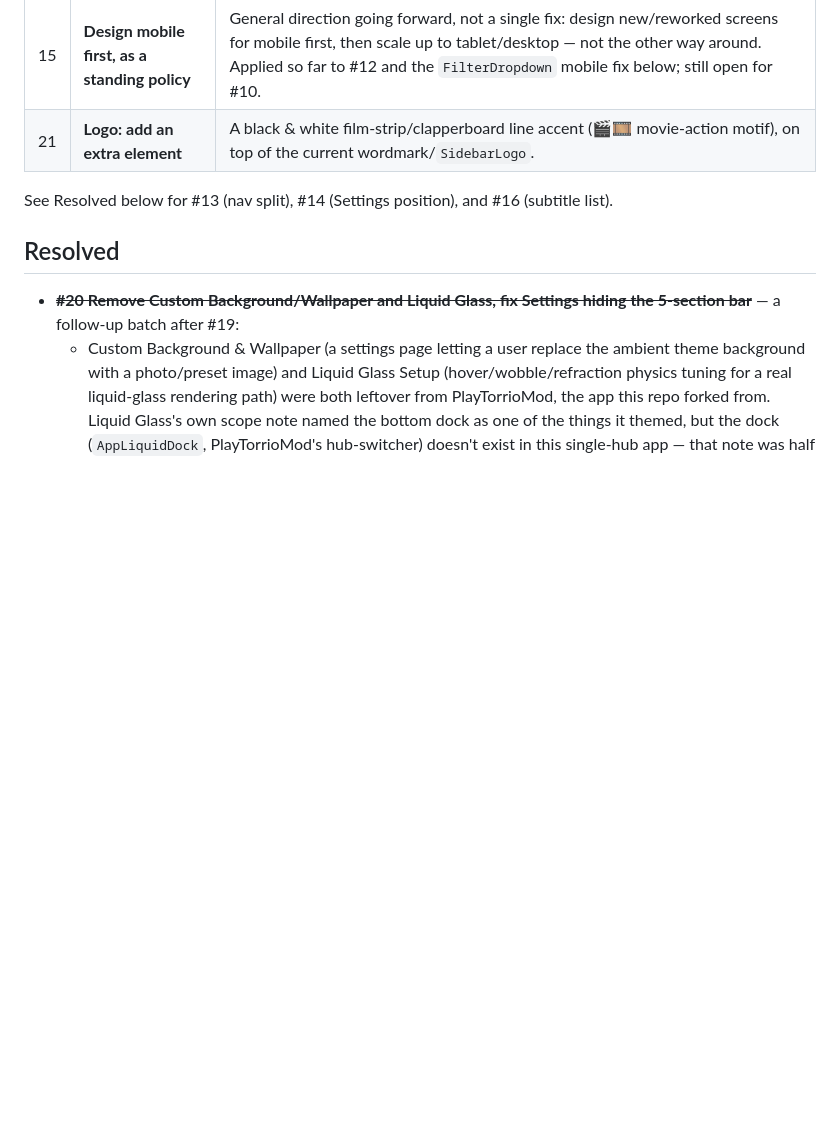
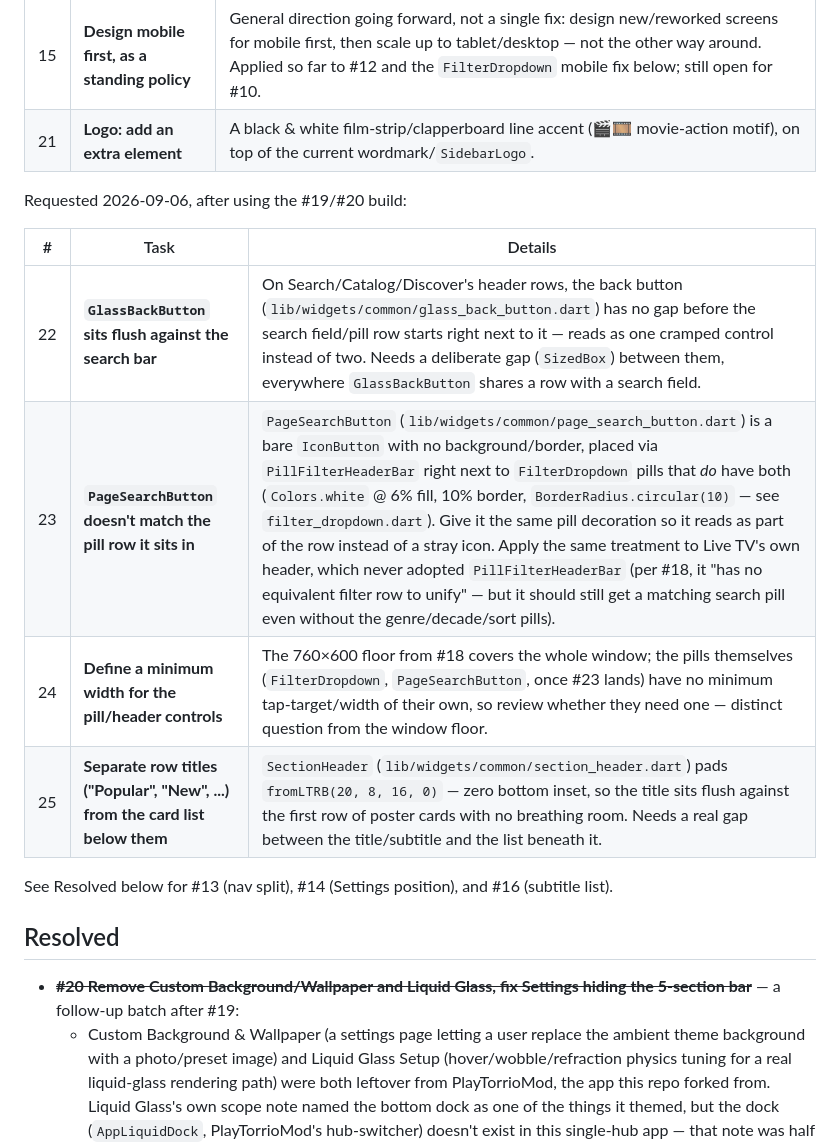
Before and after one commit to MediaHub-Org/PlayTorrioMov, a Markdown page: docs/ROADMAP.md, the part around the change. Rendered like a GitHub page; blank space fills up the shorter version.

Commit message:
docs: log 4 pending UI polish items (#22-#25) from live testing
Back button crowding the search bar, the search icon not matching the
pill row's border/background (Live TV included), no defined minimum
width for pill controls, and section titles ("Popular", "New", ...)
sitting flush against the card row beneath them. Logged for a future
pass, not fixed here.

Co-Authored-By: Claude Sonnet 5 <noreply@anthropic.com>
Claude-Session: https://claude.ai/code/session_01EZcHdzYcyQCSDZ5yJPJSMq

```diff
--- a/docs/ROADMAP.md
+++ b/docs/ROADMAP.md
@@ -116,6 +116,15 @@ live for the first time this session.
 |----|---------------------------------------------------------------|----------------------------------------------------------------------------------------------------------------------------------------------------------------------------------------------------------------------------------------------------------------|
 | 15 | **Design mobile first, as a standing policy**                  | General direction going forward, not a single fix: design new/reworked screens for mobile first, then scale up to tablet/desktop — not the other way around. Applied so far to #12 and the `FilterDropdown` mobile fix below; still open for #10. |
 | 21 | **Logo: add an extra element**                                 | A black & white film-strip/clapperboard line accent (🎬🎞️ movie-action motif), on top of the current wordmark/`SidebarLogo`. |
+
+Requested 2026-09-06, after using the #19/#20 build:
+
+| #  | Task                                                        | Details                                                                                                                                                                                                                                                            |
+|----|---------------------------------------------------------------|----------------------------------------------------------------------------------------------------------------------------------------------------------------------------------------------------------------------------------------------------------------|
+| 22 | **`GlassBackButton` sits flush against the search bar**       | On Search/Catalog/Discover's header rows, the back button (`lib/widgets/common/glass_back_button.dart`) has no gap before the search field/pill row starts right next to it — reads as one cramped control instead of two. Needs a deliberate gap (`SizedBox`) between them, everywhere `GlassBackButton` shares a row with a search field. |
+| 23 | **`PageSearchButton` doesn't match the pill row it sits in**  | `PageSearchButton` (`lib/widgets/common/page_search_button.dart`) is a bare `IconButton` with no background/border, placed via `PillFilterHeaderBar` right next to `FilterDropdown` pills that *do* have both (`Colors.white` @ 6% fill, 10% border, `BorderRadius.circular(10)` — see `filter_dropdown.dart`). Give it the same pill decoration so it reads as part of the row instead of a stray icon. Apply the same treatment to Live TV's own header, which never adopted `PillFilterHeaderBar` (per #18, it "has no equivalent filter row to unify" — but it should still get a matching search pill even without the genre/decade/sort pills). |
+| 24 | **Define a minimum width for the pill/header controls**      | The 760×600 floor from #18 covers the whole window; the pills themselves (`FilterDropdown`, `PageSearchButton`, once #23 lands) have no minimum tap-target/width of their own, so review whether they need one — distinct question from the window floor. |
+| 25 | **Separate row titles ("Popular", "New", ...) from the card list below them** | `SectionHeader` (`lib/widgets/common/section_header.dart`) pads `fromLTRB(20, 8, 16, 0)` — zero bottom inset, so the title sits flush against the first row of poster cards with no breathing room. Needs a real gap between the title/subtitle and the list beneath it. |
 
 See Resolved below for #13 (nav split), #14 (Settings position), and #16
 (subtitle list).
```
